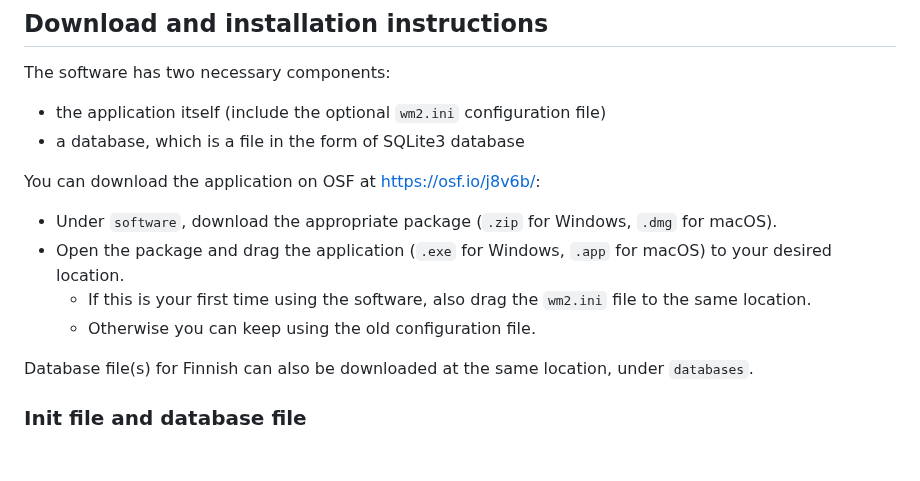
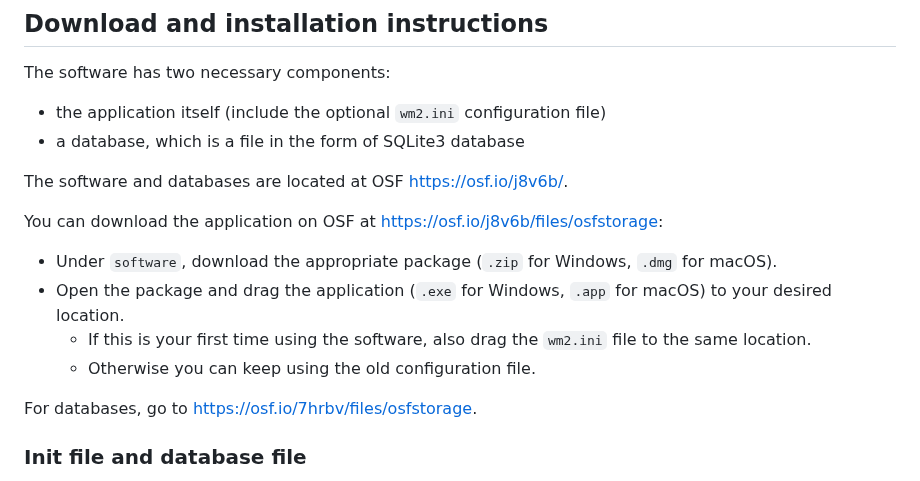
Before and after one commit to dustedmtl/lastu, a Markdown page: docs/USERGUIDE.md, the part around the change. GitHub-like rendering; blank space fills up the shorter version.

```diff
--- a/docs/USERGUIDE.md
+++ b/docs/USERGUIDE.md
@@ -10,13 +10,15 @@ The software has two necessary components:
  - the application itself (include the optional `wm2.ini` configuration file)
  - a database, which is a file in the form of SQLite3 database
 
-You can download the application on OSF at https://osf.io/j8v6b/:
+The software and databases are located at OSF https://osf.io/j8v6b/.
+
+You can download the application on OSF at https://osf.io/j8v6b/files/osfstorage:
  - Under `software`, download the appropriate package (`.zip` for Windows, `.dmg` for macOS).
  - Open the package and drag the application (`.exe` for Windows, `.app` for macOS) to your desired location.
    - If this is your first time using the software, also drag the `wm2.ini` file to the same location.
    - Otherwise you can keep using the old configuration file.
 
-Database file(s) for Finnish can also be downloaded at the same location, under `databases`.
+For databases, go to https://osf.io/7hrbv/files/osfstorage.
 
 ### Init file and database file
 
```
